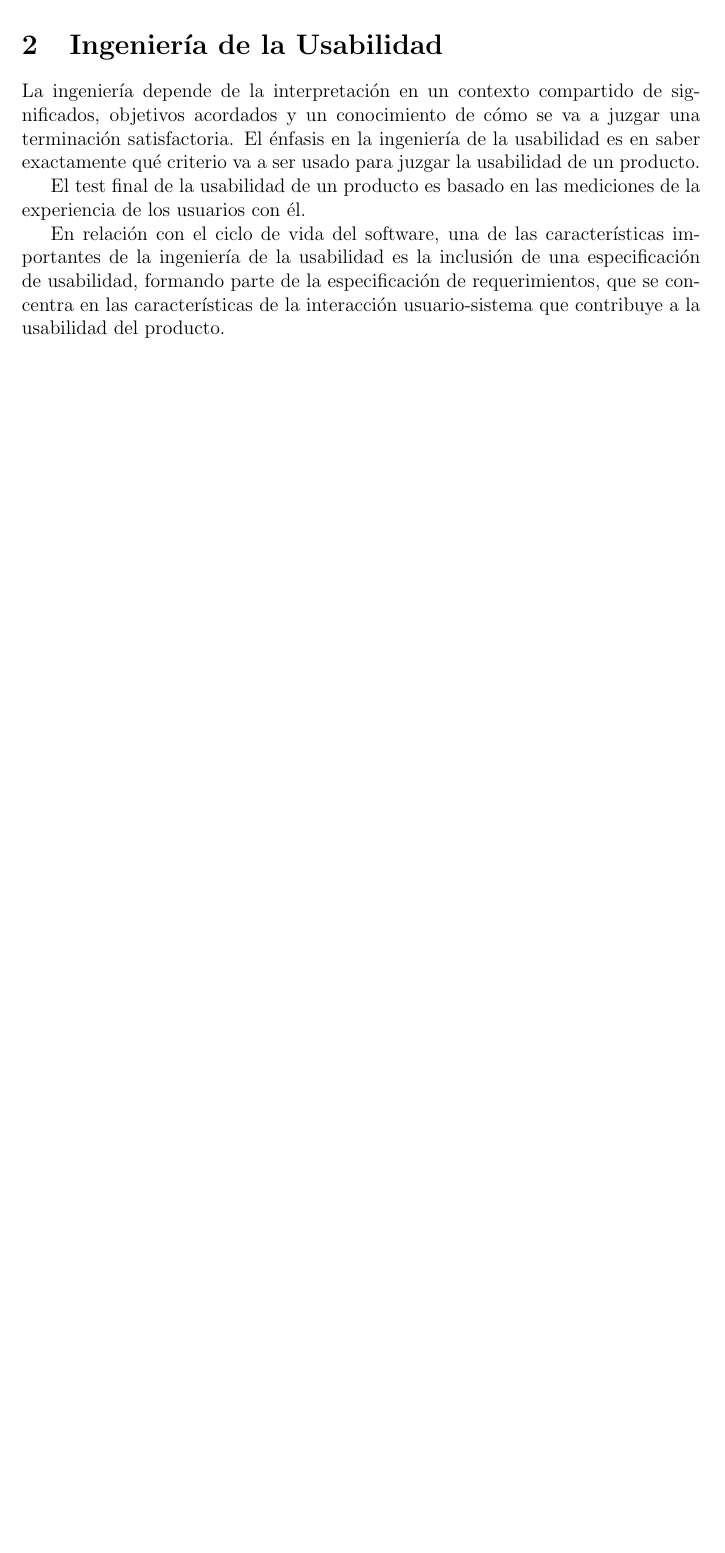
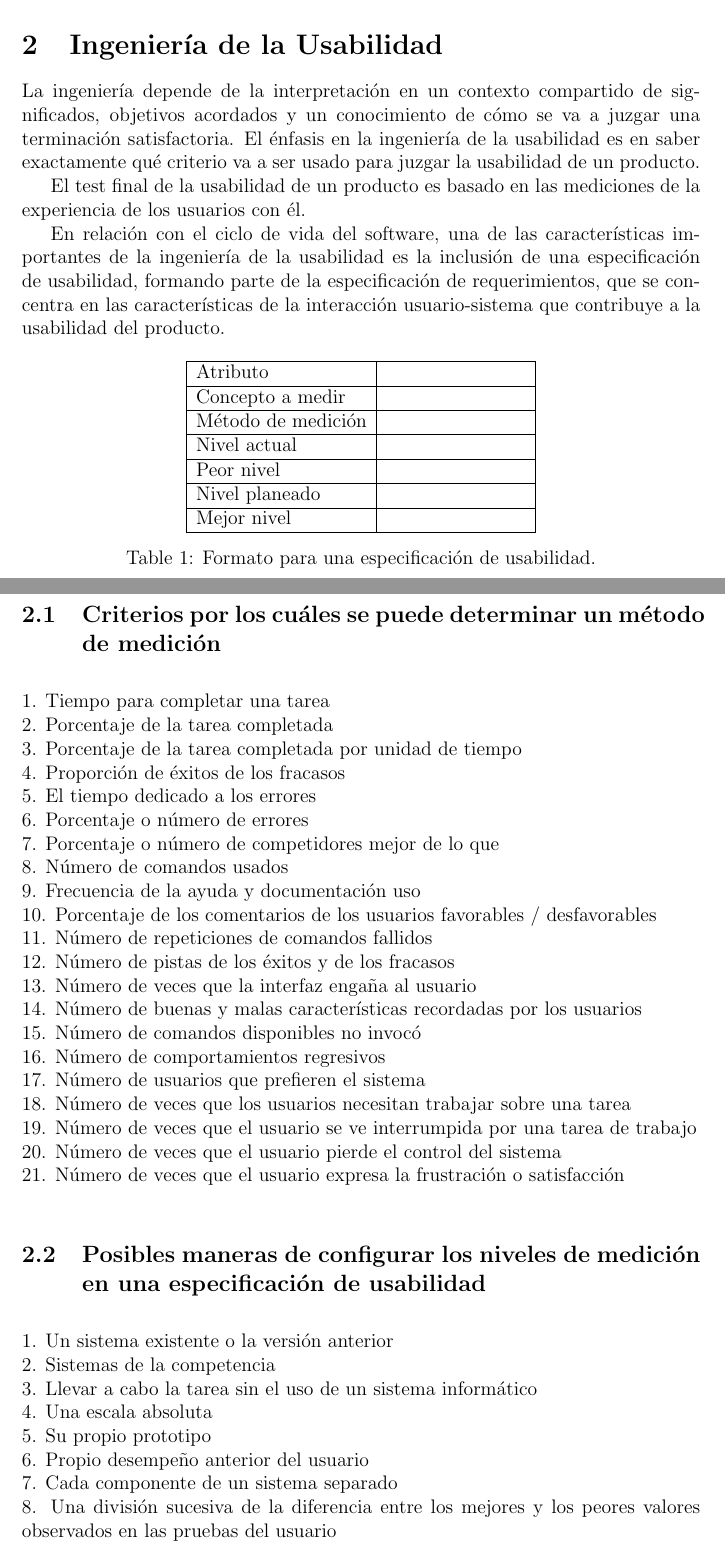
Before and after one commit to MonkeyDCode/IHM_Doc_in_latex, a LaTeX document (ejemplo.tex): part of page 2 of 2 before the commit and two parts of pages 3 and 4 of 6 after it, the two joined at a grey line, cut so that both start at the same text, the shorter picture padded with empty space. Compiled offline with pdfLaTeX; the source files are stored in an older character set and shown here as Unicode.

Commit message:
Trabajo terminado

```diff
--- a/ejemplo.tex
+++ b/ejemplo.tex
@@ -34,3 +72,55 @@ En relación con el ciclo de vida del software, una de las características impo
 
 
 
+\begin{table}[htb]
+\begin{center}
+\begin{tabular}{|l|l|}
+\hline
+Atributo & \hspace{3cm} \\
+\hline
+Concepto a medir &  \\ \hline
+Método de medición &  \\ \hline
+Nivel actual &  \\ \hline
+Peor nivel &  \\ \hline
+Nivel planeado &  \\ \hline
+Mejor nivel &  \\ \hline
+\end{tabular}
+\caption{Formato para una especificación de usabilidad.}
+\label{tabla:uno}
+\end{center}
+\end{table}
+
+\subsection{Criterios por los cuáles se puede determinar un método de medición}
+\bigskip
+1. Tiempo para completar una tarea \newline
+2. Porcentaje de la tarea completada \newline
+3. Porcentaje de la tarea completada por unidad de tiempo \newline
+4. Proporción de éxitos de los fracasos \newline
+5. El tiempo dedicado a los errores \newline
+6. Porcentaje o número de errores \newline
+7. Porcentaje o número de competidores mejor de lo que \newline
+8. Número de comandos usados \newline
+9. Frecuencia de la ayuda y documentación uso \newline
+10. Porcentaje de los comentarios de los usuarios favorables / desfavorables \newline
+11. Número de repeticiones de comandos fallidos \newline
+12. Número de pistas de los éxitos y de los fracasos \newline
+13. Número de veces que la interfaz engaña al usuario \newline
+14. Número de buenas y malas características recordadas por los usuarios \newline
+15. Número de comandos disponibles no invocó \newline
+16. Número de comportamientos regresivos \newline
+17. Número de usuarios que prefieren el sistema\newline
+18. Número de veces que los usuarios necesitan trabajar sobre una tarea \newline
+19. Número de veces que el usuario se ve interrumpida por una tarea de trabajo \newline
+20. Número de veces que el usuario pierde el control del sistema \newline
+21. Número de veces que el usuario expresa la frustración o satisfacción\newline
+
+\subsection{Posibles maneras de configurar los niveles de medición en una especificación de usabilidad}
+\bigskip
+1. Un sistema existente o la versión anterior \newline
+2. Sistemas de la competencia \newline
+3. Llevar a cabo la tarea sin el uso de un sistema informático \newline
+4. Una escala absoluta \newline
+5. Su propio prototipo \newline
+6. Propio desempeño anterior del usuario \newline
+7. Cada componente de un sistema separado \newline
+8. Una división sucesiva de la diferencia entre los mejores y los peores valores observados en las pruebas del usuario\newline
```
Also changed, not shown: ejemplo.pdf, logoUAEM.png (added), ejemplo.tex (70 more changed lines), 4 other files.
